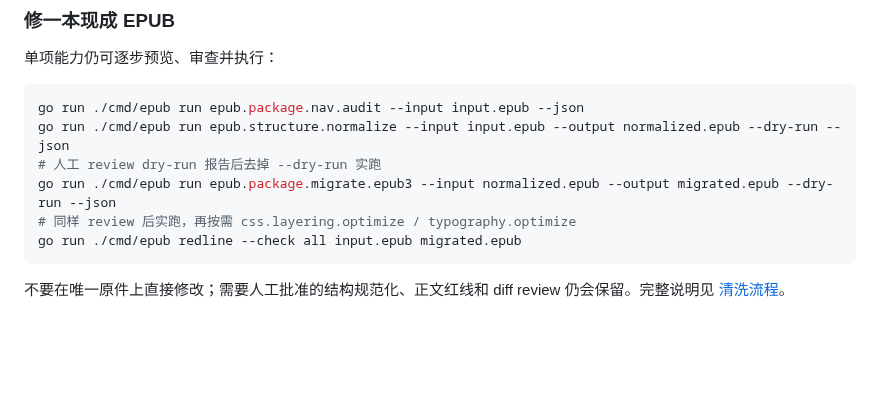
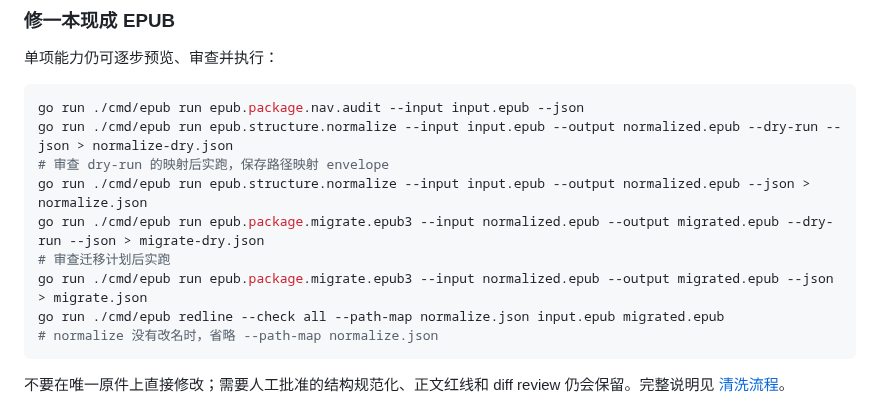
Before and after one commit to liyafly/epub-handbook, a Markdown page: README.md, the part around the change. GitHub-like rendering; blank space fills up the shorter version.

Commit message:
docs(workflow): fix normalize redline examples
Review-Task: D02

````diff
--- a/README.md
+++ b/README.md
@@ -40,11 +40,14 @@ EPUB_BIN=/tmp/epub sh 'work-epub/my-book/03 制作工作区/epub/build.sh'
 
 ```sh
 go run ./cmd/epub run epub.package.nav.audit --input input.epub --json
-go run ./cmd/epub run epub.structure.normalize --input input.epub --output normalized.epub --dry-run --json
-# 人工 review dry-run 报告后去掉 --dry-run 实跑
-go run ./cmd/epub run epub.package.migrate.epub3 --input normalized.epub --output migrated.epub --dry-run --json
-# 同样 review 后实跑，再按需 css.layering.optimize / typography.optimize
-go run ./cmd/epub redline --check all input.epub migrated.epub
+go run ./cmd/epub run epub.structure.normalize --input input.epub --output normalized.epub --dry-run --json > normalize-dry.json
+# 审查 dry-run 的映射后实跑，保存路径映射 envelope
+go run ./cmd/epub run epub.structure.normalize --input input.epub --output normalized.epub --json > normalize.json
+go run ./cmd/epub run epub.package.migrate.epub3 --input normalized.epub --output migrated.epub --dry-run --json > migrate-dry.json
+# 审查迁移计划后实跑
+go run ./cmd/epub run epub.package.migrate.epub3 --input normalized.epub --output migrated.epub --json > migrate.json
+go run ./cmd/epub redline --check all --path-map normalize.json input.epub migrated.epub
+# normalize 没有改名时，省略 --path-map normalize.json
 ```
 
 不要在唯一原件上直接修改；需要人工批准的结构规范化、正文红线和 diff review
````
Also changed, not shown: docs/learn/进阶-结构与兼容.md (+1 -12 lines).
